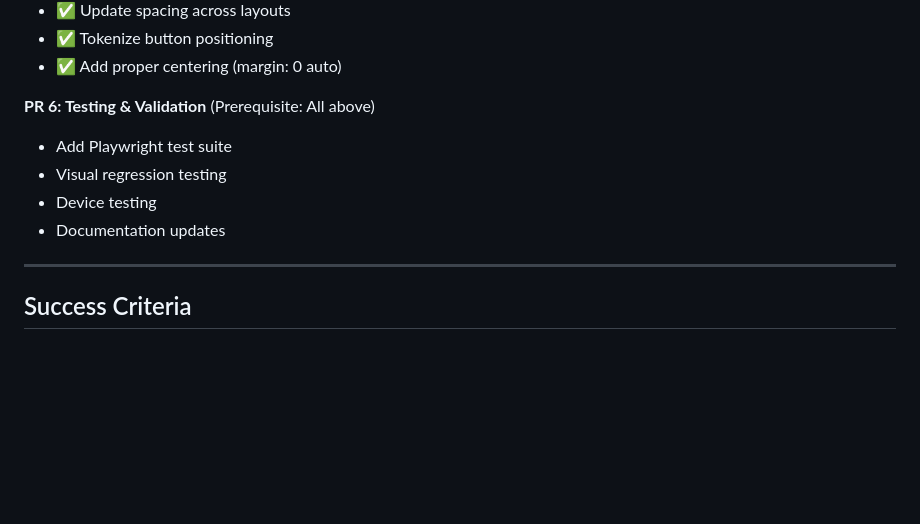
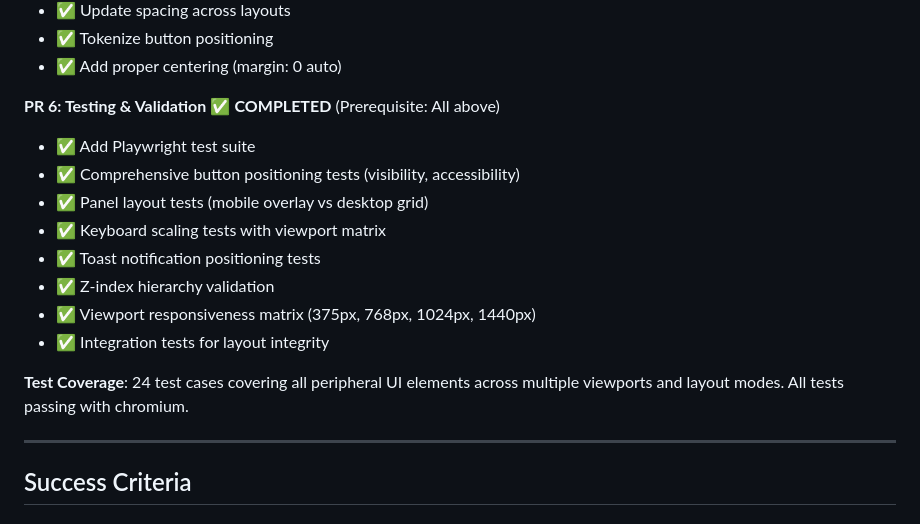
Before and after one commit to deveydtj/WWF, a Markdown page: docs/PERIPHERAL_UI_SCALING_PLAN.md, the part around the change. Rendered like a GitHub page; blank space fills up the shorter version.

Commit message:
Update PERIPHERAL_UI_SCALING_PLAN.md to mark PR 6 complete
Co-authored-by: deveydtj <47362706+deveydtj@users.noreply.github.com>

```diff
--- a/docs/PERIPHERAL_UI_SCALING_PLAN.md
+++ b/docs/PERIPHERAL_UI_SCALING_PLAN.md
@@ -819,11 +819,17 @@ Use existing baseline snapshot system from `UI_SCALING_IMPROVEMENT_PLAN.md`:
 - ✅ Tokenize button positioning
 - ✅ Add proper centering (margin: 0 auto)
 
-**PR 6: Testing & Validation** (Prerequisite: All above)
-- Add Playwright test suite
-- Visual regression testing
-- Device testing
-- Documentation updates
+**PR 6: Testing & Validation** ✅ **COMPLETED** (Prerequisite: All above)
+- ✅ Add Playwright test suite
+- ✅ Comprehensive button positioning tests (visibility, accessibility)
+- ✅ Panel layout tests (mobile overlay vs desktop grid)
+- ✅ Keyboard scaling tests with viewport matrix
+- ✅ Toast notification positioning tests
+- ✅ Z-index hierarchy validation
+- ✅ Viewport responsiveness matrix (375px, 768px, 1024px, 1440px)
+- ✅ Integration tests for layout integrity
+
+**Test Coverage**: 24 test cases covering all peripheral UI elements across multiple viewports and layout modes. All tests passing with chromium.
 
 ---
 
```
